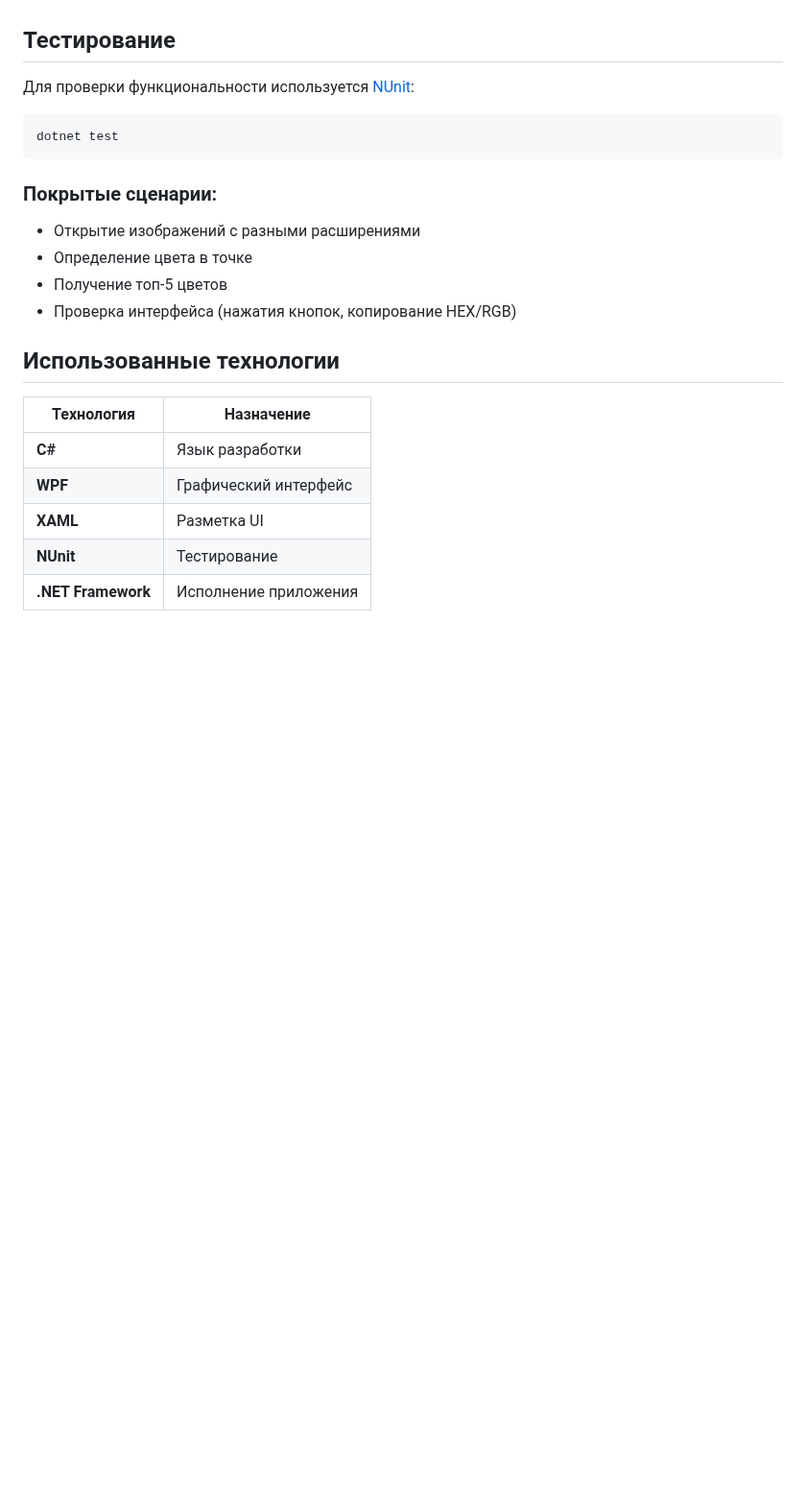
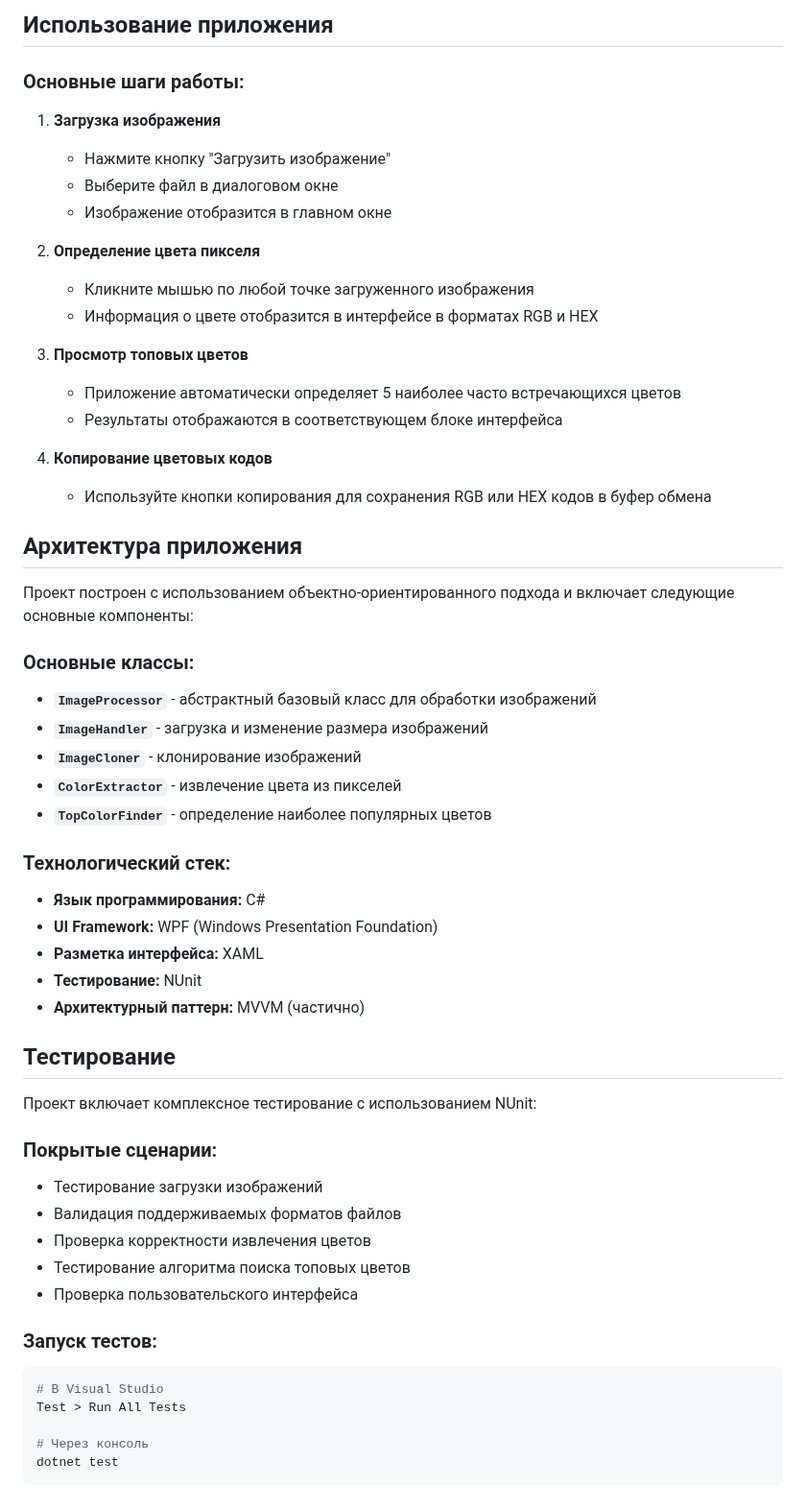
Before and after one commit to NikkyFreaky/TUSUR-bachelor, a Markdown page: courseworks/OOP/README.md, the part around one of its changes. Shown at 96% size. GitHub-like rendering; blank space fills up the shorter version.

````diff
--- a/courseworks/OOP/README.md
+++ b/courseworks/OOP/README.md
@@ -46,25 +76,64 @@
+## Использование приложения
+
+### Основные шаги работы:
+
+1. **Загрузка изображения**
+
+   - Нажмите кнопку "Загрузить изображение"
+   - Выберите файл в диалоговом окне
+   - Изображение отобразится в главном окне
+
+2. **Определение цвета пикселя**
+
+   - Кликните мышью по любой точке загруженного изображения
+   - Информация о цвете отобразится в интерфейсе в форматах RGB и HEX
+
+3. **Просмотр топовых цветов**
+
+   - Приложение автоматически определяет 5 наиболее часто встречающихся цветов
+   - Результаты отображаются в соответствующем блоке интерфейса
+
+4. **Копирование цветовых кодов**
+   - Используйте кнопки копирования для сохранения RGB или HEX кодов в буфер обмена
+
+## Архитектура приложения
+
+Проект построен с использованием объектно-ориентированного подхода и включает следующие основные компоненты:
+
+### Основные классы:
+
+- **`ImageProcessor`** - абстрактный базовый класс для обработки изображений
+- **`ImageHandler`** - загрузка и изменение размера изображений
+- **`ImageCloner`** - клонирование изображений
+- **`ColorExtractor`** - извлечение цвета из пикселей
+- **`TopColorFinder`** - определение наиболее популярных цветов
+
+### Технологический стек:
+
+- **Язык программирования:** C#
+- **UI Framework:** WPF (Windows Presentation Foundation)
+- **Разметка интерфейса:** XAML
+- **Тестирование:** NUnit
+- **Архитектурный паттерн:** MVVM (частично)
 
 ## Тестирование
 
-Для проверки функциональности используется [NUnit](https://nunit.org/):
-
-```bash
-dotnet test
-```
+Проект включает комплексное тестирование с использованием NUnit:
 
 ### Покрытые сценарии:
 
-- Открытие изображений с разными расширениями
-- Определение цвета в точке
-- Получение топ-5 цветов
-- Проверка интерфейса (нажатия кнопок, копирование HEX/RGB)
+- Тестирование загрузки изображений
+- Валидация поддерживаемых форматов файлов
+- Проверка корректности извлечения цветов
+- Тестирование алгоритма поиска топовых цветов
+- Проверка пользовательского интерфейса
 
-## Использованные технологии
+### Запуск тестов:
 
-| Технология         | Назначение            |
-| ------------------ | --------------------- |
-| **C#**             | Язык разработки       |
-| **WPF**            | Графический интерфейс |
-| **XAML**           | Разметка UI           |
-| **NUnit**          | Тестирование          |
-| **.NET Framework** | Исполнение приложения |
+```bash
+# В Visual Studio
+Test > Run All Tests
+
+# Через консоль
+dotnet test
+```
````
Also changed, not shown: other parts of courseworks/OOP/README.md (+55 -25 lines).
